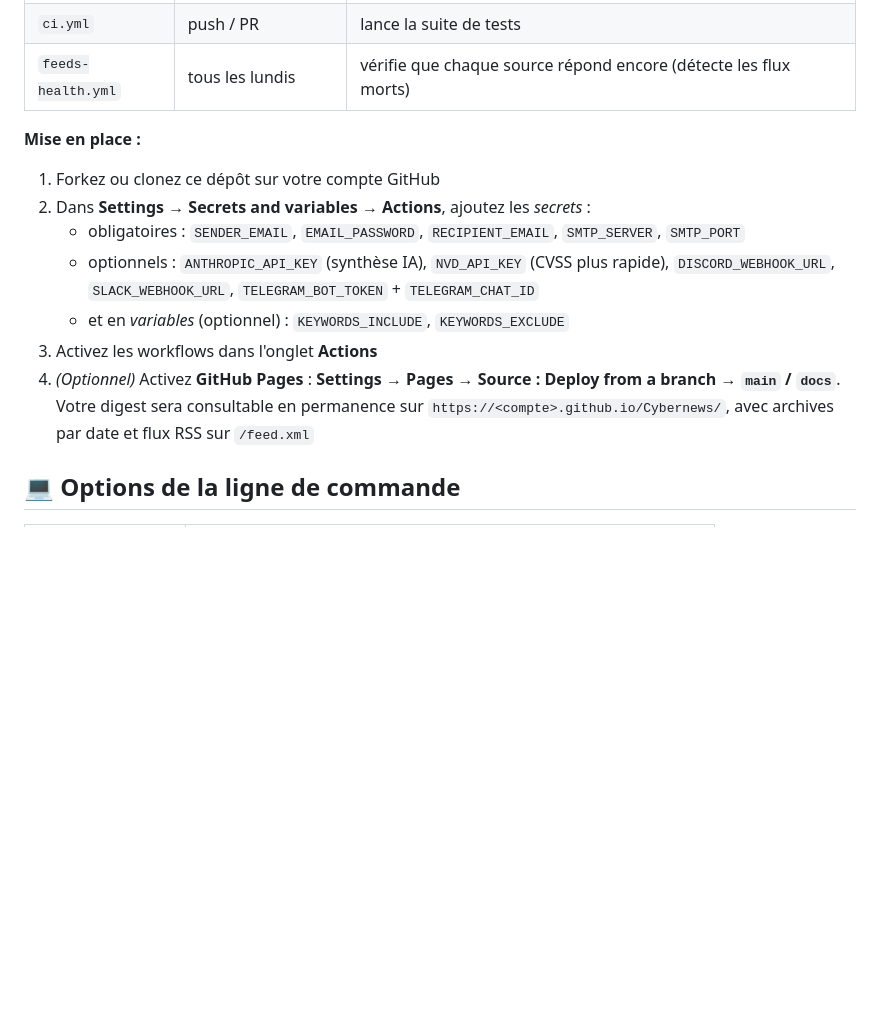
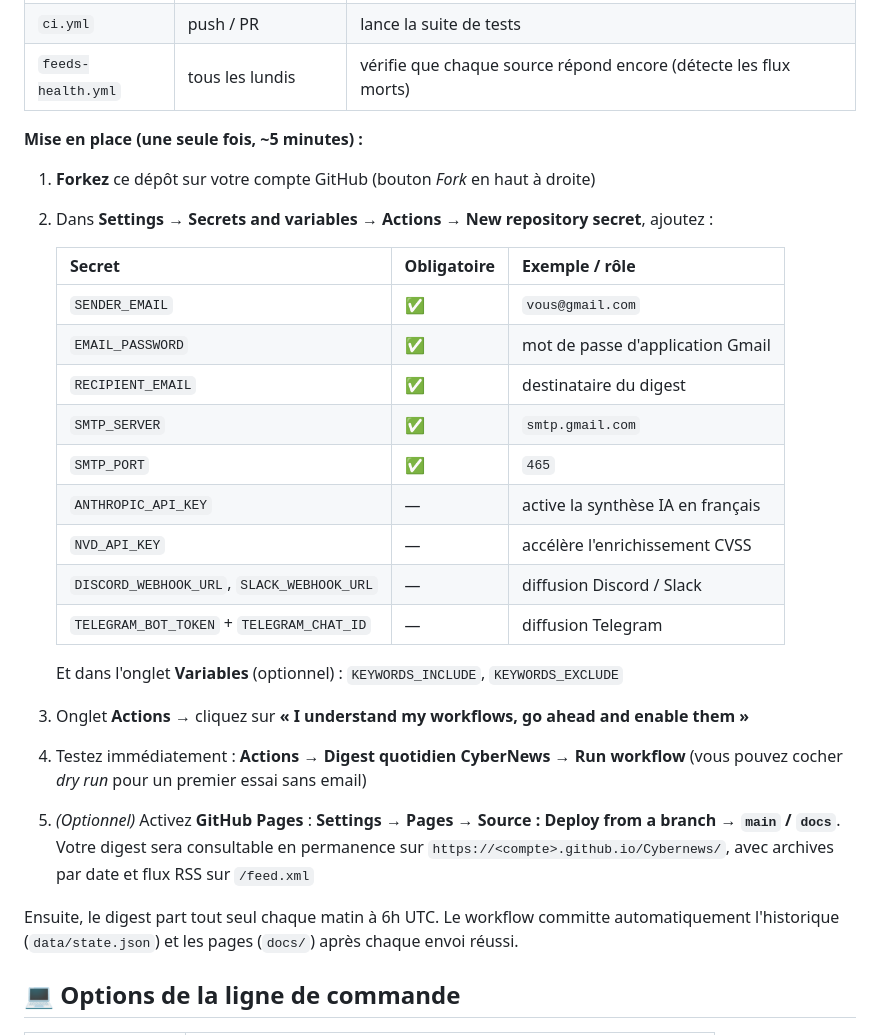
Before and after one commit to servais1983/Cybernews, a Markdown page: README.md, the part around one of its changes. Drawn GitHub-style; blank space fills up the shorter version.

```diff
--- a/README.md
+++ b/README.md
@@ -52,15 +89,29 @@ Trois workflows sont inclus :
 | `ci.yml` | push / PR | lance la suite de tests |
 | `feeds-health.yml` | tous les lundis | vérifie que chaque source répond encore (détecte les flux morts) |
 
-**Mise en place :**
+**Mise en place (une seule fois, ~5 minutes) :**
 
-1. Forkez ou clonez ce dépôt sur votre compte GitHub
-2. Dans **Settings → Secrets and variables → Actions**, ajoutez les *secrets* :
-   - obligatoires : `SENDER_EMAIL`, `EMAIL_PASSWORD`, `RECIPIENT_EMAIL`, `SMTP_SERVER`, `SMTP_PORT`
-   - optionnels : `ANTHROPIC_API_KEY` (synthèse IA), `NVD_API_KEY` (CVSS plus rapide), `DISCORD_WEBHOOK_URL`, `SLACK_WEBHOOK_URL`, `TELEGRAM_BOT_TOKEN` + `TELEGRAM_CHAT_ID`
-   - et en *variables* (optionnel) : `KEYWORDS_INCLUDE`, `KEYWORDS_EXCLUDE`
-3. Activez les workflows dans l'onglet **Actions**
-4. *(Optionnel)* Activez **GitHub Pages** : **Settings → Pages → Source : Deploy from a branch → `main` / `docs`**. Votre digest sera consultable en permanence sur `https://<compte>.github.io/Cybernews/`, avec archives par date et flux RSS sur `/feed.xml`
+1. **Forkez** ce dépôt sur votre compte GitHub (bouton *Fork* en haut à droite)
+2. Dans **Settings → Secrets and variables → Actions → New repository secret**, ajoutez :
+
+   | Secret | Obligatoire | Exemple / rôle |
+   |---|---|---|
+   | `SENDER_EMAIL` | ✅ | `vous@gmail.com` |
+   | `EMAIL_PASSWORD` | ✅ | mot de passe d'application Gmail |
+   | `RECIPIENT_EMAIL` | ✅ | destinataire du digest |
+   | `SMTP_SERVER` | ✅ | `smtp.gmail.com` |
+   | `SMTP_PORT` | ✅ | `465` |
+   | `ANTHROPIC_API_KEY` | — | active la synthèse IA en français |
+   | `NVD_API_KEY` | — | accélère l'enrichissement CVSS |
+   | `DISCORD_WEBHOOK_URL`, `SLACK_WEBHOOK_URL` | — | diffusion Discord / Slack |
+   | `TELEGRAM_BOT_TOKEN` + `TELEGRAM_CHAT_ID` | — | diffusion Telegram |
+
+   Et dans l'onglet **Variables** (optionnel) : `KEYWORDS_INCLUDE`, `KEYWORDS_EXCLUDE`
+3. Onglet **Actions** → cliquez sur **« I understand my workflows, go ahead and enable them »**
+4. Testez immédiatement : **Actions → Digest quotidien CyberNews → Run workflow** (vous pouvez cocher *dry run* pour un premier essai sans email)
+5. *(Optionnel)* Activez **GitHub Pages** : **Settings → Pages → Source : Deploy from a branch → `main` / `docs`**. Votre digest sera consultable en permanence sur `https://<compte>.github.io/Cybernews/`, avec archives par date et flux RSS sur `/feed.xml`
+
+Ensuite, le digest part tout seul chaque matin à 6h UTC. Le workflow committe automatiquement l'historique (`data/state.json`) et les pages (`docs/`) après chaque envoi réussi.
 
 ## 💻 Options de la ligne de commande
 
```
Also changed, not shown: other parts of README.md (+61 -4 lines).
